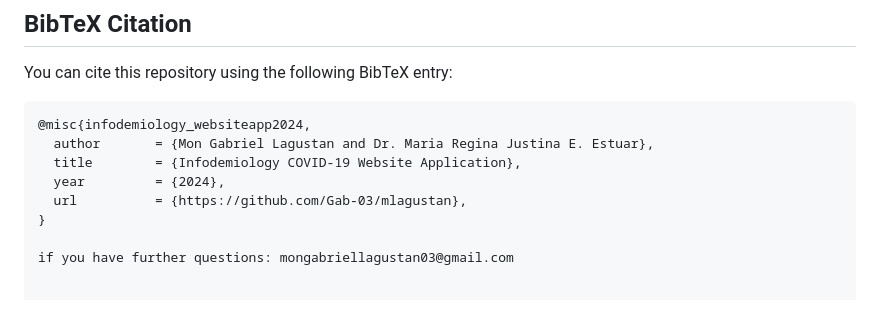
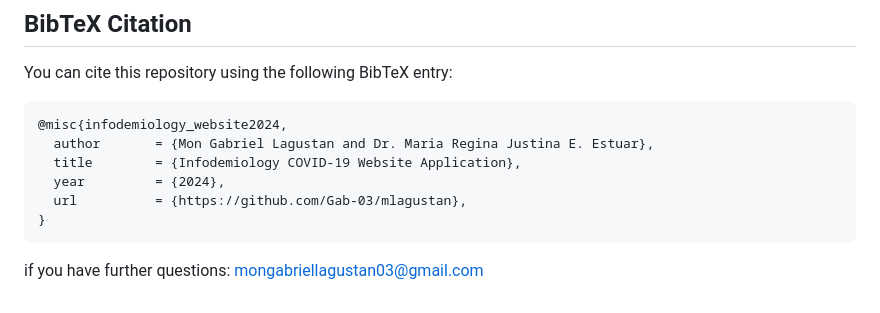
Before and after one commit to Gab-03/infodemiology-demo, a Markdown page: README.md, the part around the change. Drawn GitHub-style.

````diff
--- a/README.md
+++ b/README.md
@@ -137,11 +137,12 @@ If you use this repository in your research, please cite it as:
 You can cite this repository using the following BibTeX entry:
 
 ```bibtex
-@misc{infodemiology_websiteapp2024,
+@misc{infodemiology_website2024,
   author       = {Mon Gabriel Lagustan and Dr. Maria Regina Justina E. Estuar},
   title        = {Infodemiology COVID-19 Website Application},
   year         = {2024},
   url          = {https://github.com/Gab-03/mlagustan},
 }
+```
 
 if you have further questions: mongabriellagustan03@gmail.com
````
